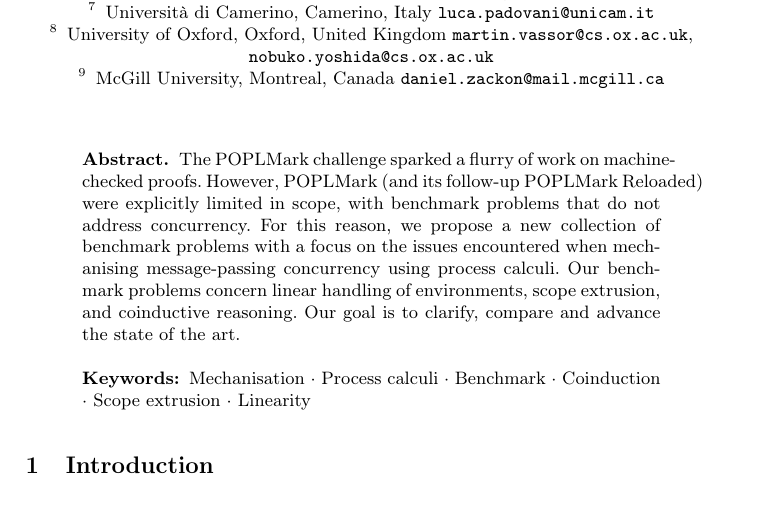
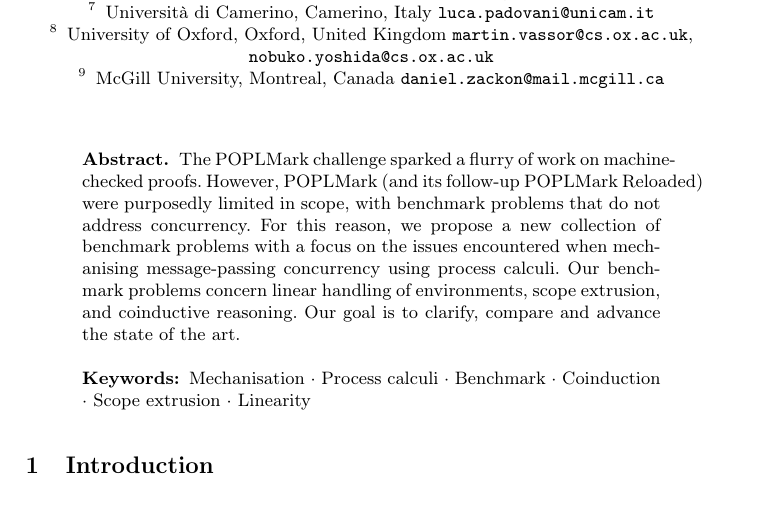
Before and after one commit to concurrentbenchmark/concurrentbenchmark, a LaTeX paper (paper/paper.tex): part of page 1 of 16, cut so that both start at the same text. Compiled offline with pdfLaTeX.

Commit message:
small update of the abstract

```diff
--- a/paper/paper.tex
+++ b/paper/paper.tex
@@ -50,16 +50,21 @@
 \maketitle
 
 \begin{abstract}
-  The POPLMark challenge sparked a flurry of work on machine-checked proofs.
-  However, POPLMark (and its follow-up POPLMark Reloaded) were explicitly limited in scope,
-  with benchmark problems that do not address concurrency. For this reason, we propose a new collection of benchmark problems with a focus on the issues encountered when mechanising message-passing concurrency using process calculi.
-  Our benchmark problems concern linear handling of environments, scope extrusion, and coinductive reasoning.
-  Our goal is to clarify, compare and advance the state of the art.
+  The POPLMark challenge sparked a flurry of work on machine-checked
+  proofs. However, POPLMark (and its follow-up POPLMark Reloaded) were
+  purposedly limited in scope, with benchmark problems that do not
+  address concurrency. For this reason, we propose a new collection of
+  benchmark problems with a focus on the issues encountered when
+  mechanising message-passing concurrency using process calculi. Our
+  benchmark problems concern linear handling of environments, scope
+  extrusion, and coinductive reasoning. Our goal is to clarify,
+  compare and advance the state of the art.
 
 \keywords{Mechanisation \and Process calculi \and Benchmark \and Coinduction \and Scope extrusion \and Linearity}
 \end{abstract}
 
 \section{Introduction}
+
 The programming language community has increasingly embraced mechanisations since the influential POPLMark challenge~\cite{POPLMark}, but we are still far from the vision of a mechanised proof accompanying every paper in the field.
 Since POPLMark, the number of papers with accompanying mechanised proofs has grown steadily, but many mechanisations still rely on ad hoc techniques.
 POPLMark Reloaded~\cite{POPLMarkReloaded} aimed to identify and develop best practices and tool support for proofs using logical relations.
```
